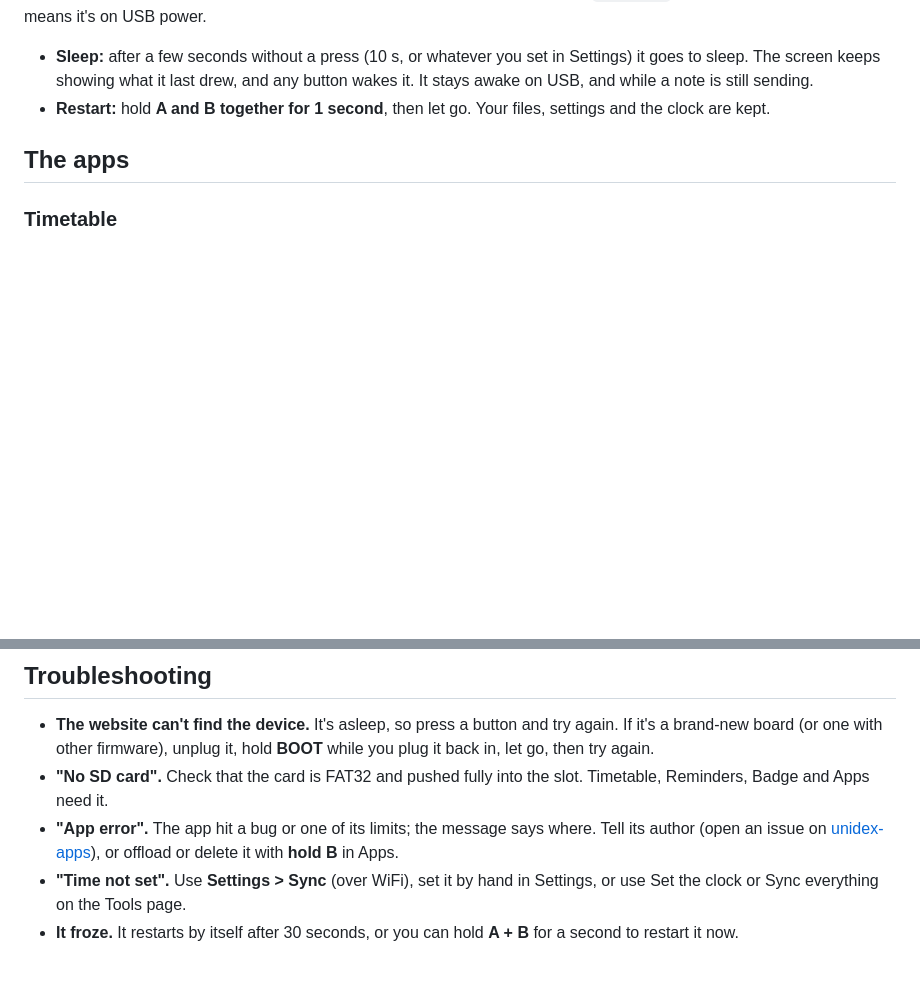
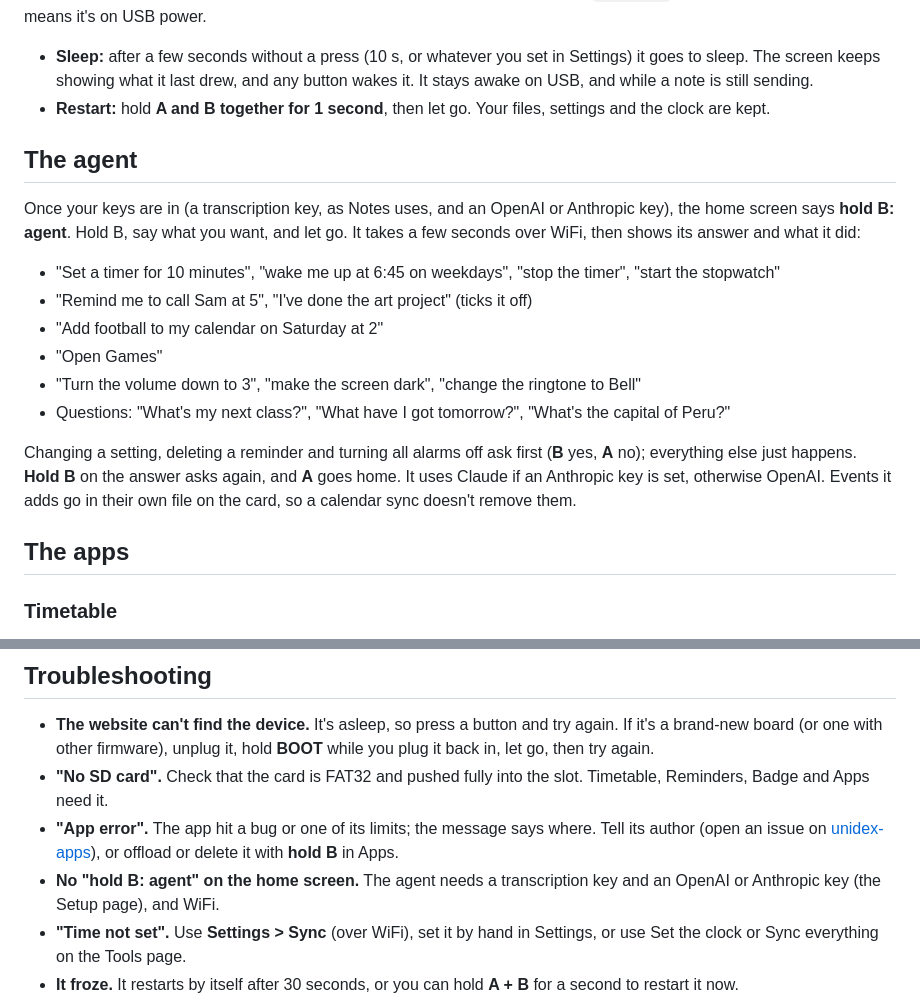
Before and after one commit to Forrest404/unidex, a Markdown page: README.md, 2 parts joined by grey strips. Drawn GitHub-style; blank space fills up the shorter version.

```diff
--- a/README.md
+++ b/README.md
@@ -104,6 +104,23 @@ small lightning bolt means it's on USB power.
   screen keeps showing what it last drew, and any button wakes it. It stays awake on USB, and while a note is still
   sending.
 - **Restart:** hold **A and B together for 1 second**, then let go. Your files, settings and the clock are kept.
+
+## The agent
+
+Once your keys are in (a transcription key, as Notes uses, and an OpenAI or Anthropic key), the home screen says
+**hold B: agent**. Hold B, say what you want, and let go. It takes a few seconds over WiFi, then shows its answer
+and what it did:
+
+- "Set a timer for 10 minutes", "wake me up at 6:45 on weekdays", "stop the timer", "start the stopwatch"
+- "Remind me to call Sam at 5", "I've done the art project" (ticks it off)
+- "Add football to my calendar on Saturday at 2"
+- "Open Games"
+- "Turn the volume down to 3", "make the screen dark", "change the ringtone to Bell"
+- Questions: "What's my next class?", "What have I got tomorrow?", "What's the capital of Peru?"
+
+Changing a setting, deleting a reminder and turning all alarms off ask first (**B** yes, **A** no); everything else
+just happens. **Hold B** on the answer asks again, and **A** goes home. It uses Claude if an Anthropic key is set,
+otherwise OpenAI. Events it adds go in their own file on the card, so a calendar sync doesn't remove them.
 
 ## The apps
 
@@ -407,6 +424,8 @@ off so the battery isn't drained further. Plug in USB to charge it, then press P
   Apps need it.
 - **"App error".** The app hit a bug or one of its limits; the message says where. Tell its author (open an issue
   on [unidex-apps](https://github.com/Forrest404/unidex-apps)), or offload or delete it with **hold B** in Apps.
+- **No "hold B: agent" on the home screen.** The agent needs a transcription key and an OpenAI or Anthropic key
+  (the Setup page), and WiFi.
 - **"Time not set".** Use **Settings > Sync** (over WiFi), set it by hand in Settings, or use Set the clock or
   Sync everything on the Tools page.
 - **It froze.** It restarts by itself after 30 seconds, or you can hold **A + B** for a second to restart it now.
```
Also changed, not shown: CHANGELOG.md (+5 -0 lines), PRIVACY.md (+15 -3 lines).
